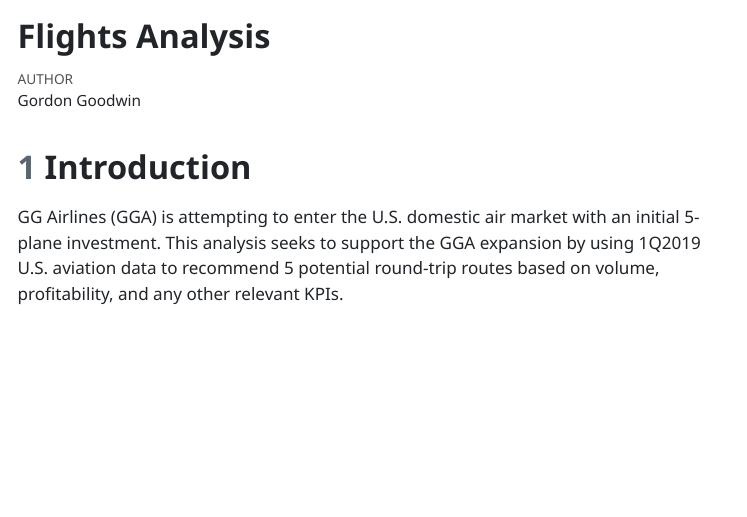
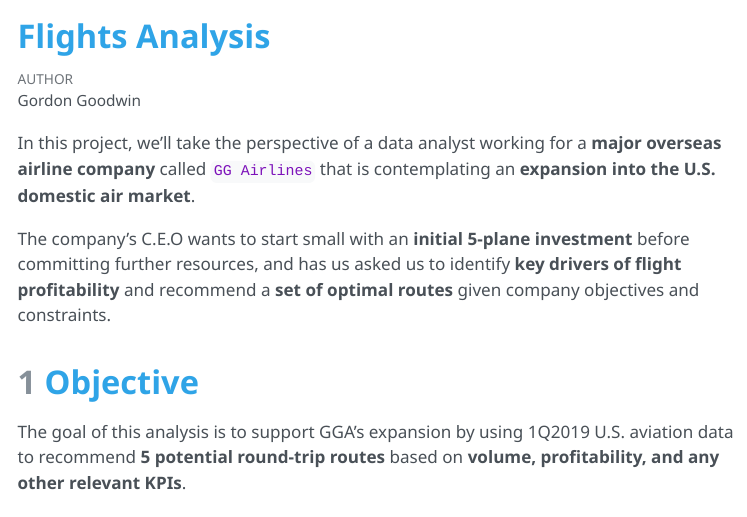
Before and after one commit to gordon-goodwin/gordon-goodwin.github.io, a Quarto document (R_projects/Flights Analysis.qmd): the page in a window 1100 px wide, from its top. The pictures show the output file R_projects/Flights Analysis.html that the author committed with the source, opened offline; menus at the side of the page are left out; long lines of code are wrapped.

Commit message:
changed formatting
changed formatting

```diff
--- a/R_projects/Flights Analysis.qmd
+++ b/R_projects/Flights Analysis.qmd
@@ -5,7 +5,7 @@ format: html
 code-fold: true
 code-link: true
 code-line-numbers: true
-theme: cosmos
+theme: cerulean
 toc: true
 toc-depth: 4
 toc-title: "Contents"
@@ -19,9 +19,13 @@ execute:
   cache: false
 ---
 
-# Introduction
+In this project, we'll take the perspective of a data analyst working for a **major overseas airline company** called `GG Airlines` that is contemplating an **expansion into the U.S. domestic air market**.
 
-GG Airlines (GGA) is attempting to enter the U.S. domestic air market with an initial 5-plane investment. This analysis seeks to support the GGA expansion by using 1Q2019 U.S. aviation data to recommend 5 potential round-trip routes based on volume, profitability, and any other relevant KPIs.
+The company's C.E.O wants to start small with an **initial 5-plane investment** before committing further resources, and has us asked us to identify **key drivers of flight profitability** and recommend a **set of optimal routes** given company objectives and constraints.
+
+# Objective
+
+The goal of this analysis is to support GGA's expansion by using 1Q2019 U.S. aviation data to recommend **5 potential round-trip routes** based on **volume, profitability, and any other relevant KPIs**.
 
 ## Background
 
```
Also changed, not shown: R_projects/Flights Analysis.html, 1 other file.
